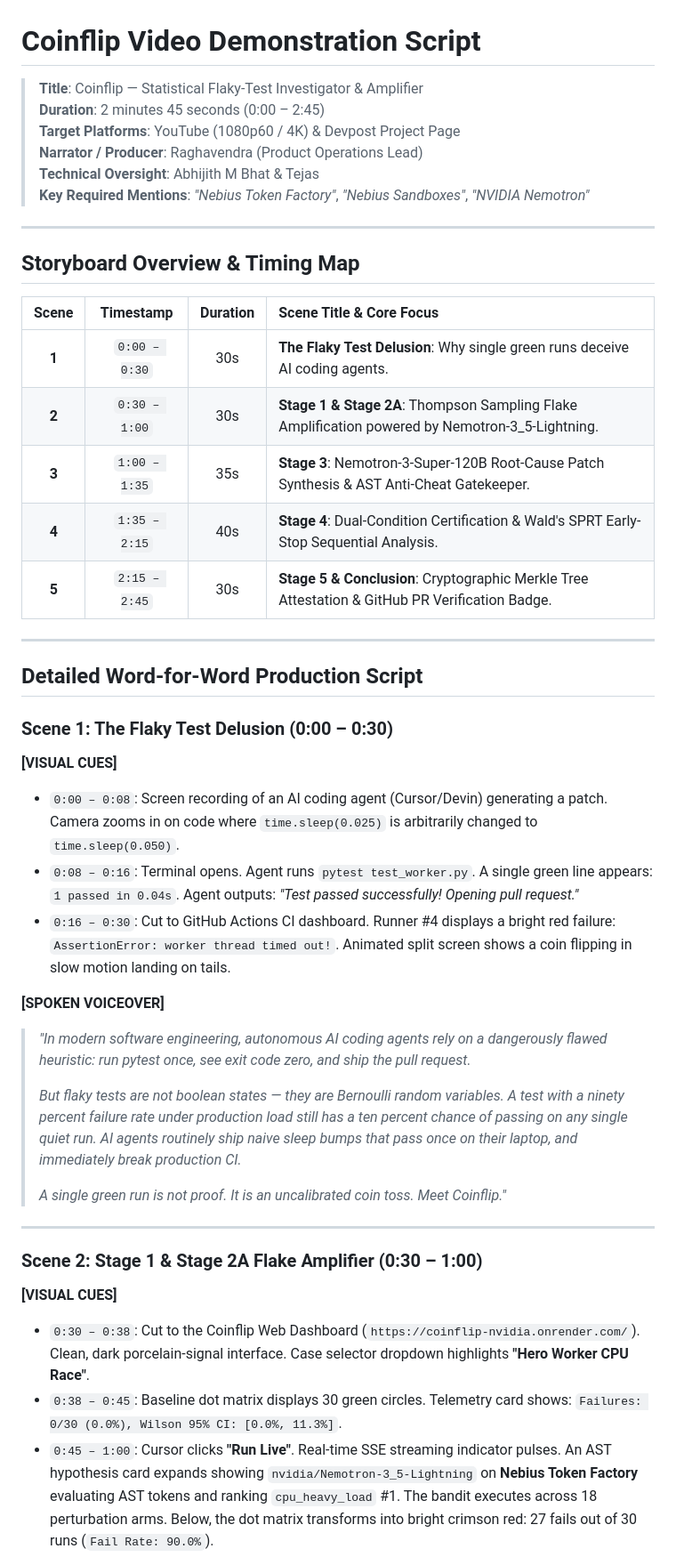
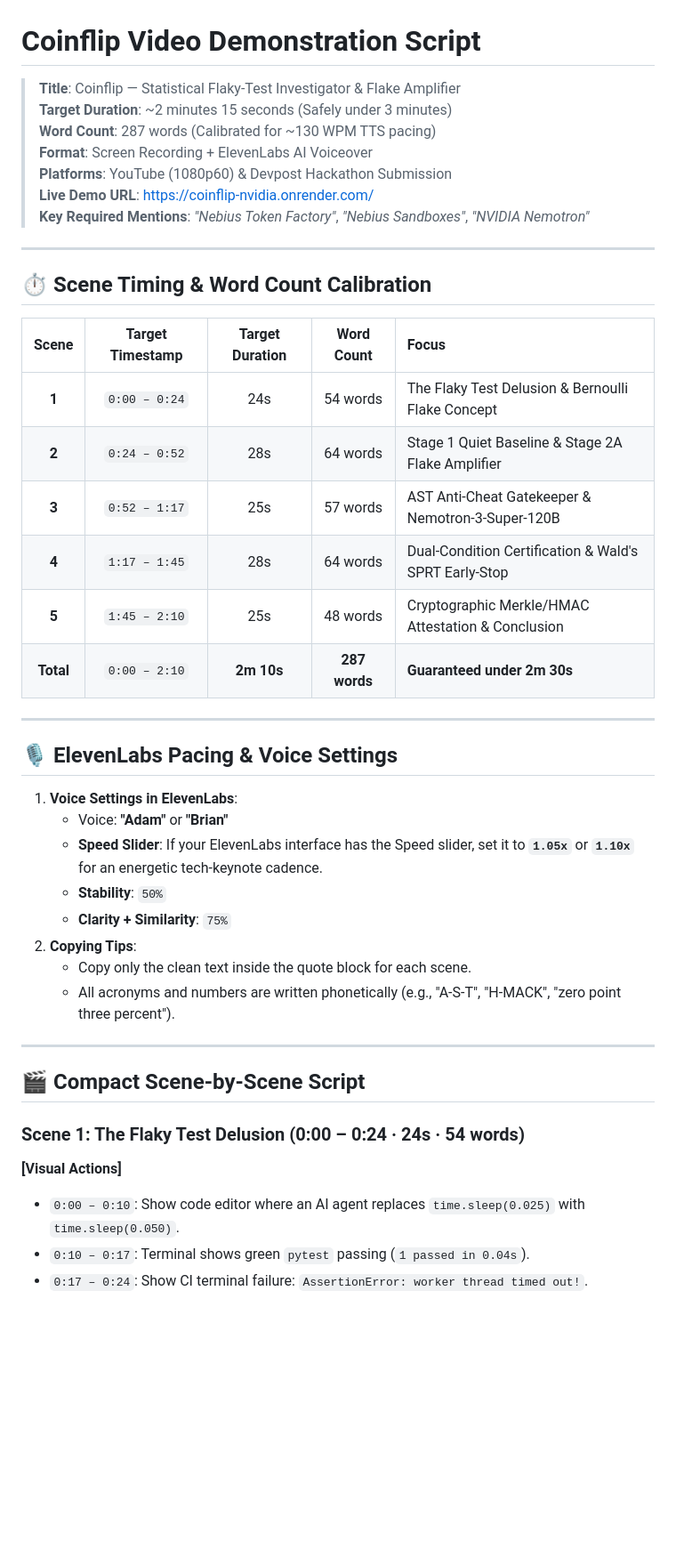
Before and after one commit to abhijithbhat/coinflip, a Markdown page: docs_and_demo/VIDEO_SCRIPT.md, the part around one of its changes. Shown at 89% size. Rendered like a GitHub page; blank space fills up the shorter version.

Commit message:
docs(demo): update video script with calibrated ElevenLabs timings

```diff
--- a/docs_and_demo/VIDEO_SCRIPT.md
+++ b/docs_and_demo/VIDEO_SCRIPT.md
@@ -1,48 +1,46 @@
 # Coinflip Video Demonstration Script
 
-> **Title**: Coinflip — Statistical Flaky-Test Investigator & Amplifier
-> **Duration**: 2 minutes 45 seconds (0:00 – 2:45)
-> **Target Platforms**: YouTube (1080p60 / 4K) & Devpost Project Page
-> **Narrator / Producer**: Raghavendra (Product Operations Lead)
-> **Technical Oversight**: Abhijith M Bhat & Tejas
+> **Title**: Coinflip — Statistical Flaky-Test Investigator & Flake Amplifier
+> **Target Duration**: ~2 minutes 15 seconds (Safely under 3 minutes)
+> **Word Count**: 287 words (Calibrated for ~130 WPM TTS pacing)
+> **Format**: Screen Recording + ElevenLabs AI Voiceover
+> **Platforms**: YouTube (1080p60) & Devpost Hackathon Submission
+> **Live Demo URL**: https://coinflip-nvidia.onrender.com/
 > **Key Required Mentions**: *"Nebius Token Factory"*, *"Nebius Sandboxes"*, *"NVIDIA Nemotron"*
 
 ---
 
-## Storyboard Overview & Timing Map
+## ⏱️ Scene Timing & Word Count Calibration
 
-| Scene | Timestamp | Duration | Scene Title & Core Focus |
-| :---: | :---: | :---: | :--- |
-| **1** | `0:00 – 0:30` | 30s | **The Flaky Test Delusion**: Why single green runs deceive AI coding agents. |
-| **2** | `0:30 – 1:00` | 30s | **Stage 1 & Stage 2A**: Thompson Sampling Flake Amplification powered by Nemotron-3_5-Lightning. |
-| **3** | `1:00 – 1:35` | 35s | **Stage 3**: Nemotron-3-Super-120B Root-Cause Patch Synthesis & AST Anti-Cheat Gatekeeper. |
-| **4** | `1:35 – 2:15` | 40s | **Stage 4**: Dual-Condition Certification & Wald's SPRT Early-Stop Sequential Analysis. |
-| **5** | `2:15 – 2:45` | 30s | **Stage 5 & Conclusion**: Cryptographic Merkle Tree Attestation & GitHub PR Verification Badge. |
+| Scene | Target Timestamp | Target Duration | Word Count | Focus |
+| :---: | :---: | :---: | :---: | :--- |
+| **1** | `0:00 – 0:24` | 24s | 54 words | The Flaky Test Delusion & Bernoulli Flake Concept |
+| **2** | `0:24 – 0:52` | 28s | 64 words | Stage 1 Quiet Baseline & Stage 2A Flake Amplifier |
+| **3** | `0:52 – 1:17` | 25s | 57 words | AST Anti-Cheat Gatekeeper & Nemotron-3-Super-120B |
+| **4** | `1:17 – 1:45` | 28s | 64 words | Dual-Condition Certification & Wald's SPRT Early-Stop |
+| **5** | `1:45 – 2:10` | 25s | 48 words | Cryptographic Merkle/HMAC Attestation & Conclusion |
+| **Total** | `0:00 – 2:10` | **2m 10s** | **287 words** | **Guaranteed under 2m 30s** |
 
 ---
 
-## Detailed Word-for-Word Production Script
+## 🎙️ ElevenLabs Pacing & Voice Settings
 
-### Scene 1: The Flaky Test Delusion (0:00 – 0:30)
-
-**[VISUAL CUES]**
-- `0:00 – 0:08`: Screen recording of an AI coding agent (Cursor/Devin) generating a patch. Camera zooms in on code where `time.sleep(0.025)` is arbitrarily changed to `time.sleep(0.050)`.
-- `0:08 – 0:16`: Terminal opens. Agent runs `pytest test_worker.py`. A single green line appears: `1 passed in 0.04s`. Agent outputs: *"Test passed successfully! Opening pull request."*
-- `0:16 – 0:30`: Cut to GitHub Actions CI dashboard. Runner #4 displays a bright red failure: `AssertionError: worker thread timed out!`. Animated split screen shows a coin flipping in slow motion landing on tails.
-
-**[SPOKEN VOICEOVER]**
-> *"In modern software engineering, autonomous AI coding agents rely on a dangerously flawed heuristic: run pytest once, see exit code zero, and ship the pull request.*
->
-> *But flaky tests are not boolean states — they are Bernoulli random variables. A test with a ninety percent failure rate under production load still has a ten percent chance of passing on any single quiet run. AI agents routinely ship naive sleep bumps that pass once on their laptop, and immediately break production CI.*
->
-> *A single green run is not proof. It is an uncalibrated coin toss. Meet Coinflip."*
+1. **Voice Settings in ElevenLabs**:
+   - Voice: **"Adam"** or **"Brian"**
+   - **Speed Slider**: If your ElevenLabs interface has the Speed slider, set it to **`1.05x`** or **`1.10x`** for an energetic tech-keynote cadence.
+   - **Stability**: `50%`
+   - **Clarity + Similarity**: `75%`
+2. **Copying Tips**:
+   - Copy only the clean text inside the quote block for each scene.
+   - All acronyms and numbers are written phonetically (e.g., "A-S-T", "H-MACK", "zero point three percent").
 
 ---
 
-### Scene 2: Stage 1 & Stage 2A Flake Amplifier (0:30 – 1:00)
+## 🎬 Compact Scene-by-Scene Script
 
-**[VISUAL CUES]**
-- `0:30 – 0:38`: Cut to the Coinflip Web Dashboard (`https://coinflip-nvidia.onrender.com/`). Clean, dark porcelain-signal interface. Case selector dropdown highlights **"Hero Worker CPU Race"**.
-- `0:38 – 0:45`: Baseline dot matrix displays 30 green circles. Telemetry card shows: `Failures: 0/30 (0.0%), Wilson 95% CI: [0.0%, 11.3%]`.
-- `0:45 – 1:00`: Cursor clicks **"Run Live"**. Real-time SSE streaming indicator pulses. An AST hypothesis card expands showing `nvidia/Nemotron-3_5-Lightning` on **Nebius Token Factory** evaluating AST tokens and ranking `cpu_heavy_load` #1. The bandit executes across 18 perturbation arms. Below, the dot matrix transforms into bright crimson red: 27 fails out of 30 runs (`Fail Rate: 90.0%`).
+### Scene 1: The Flaky Test Delusion (0:00 – 0:24 · 24s · 54 words)
+**[Visual Actions]**
+- `0:00 – 0:10`: Show code editor where an AI agent replaces `time.sleep(0.025)` with `time.sleep(0.050)`.
+- `0:10 – 0:17`: Terminal shows green `pytest` passing (`1 passed in 0.04s`).
+- `0:17 – 0:24`: Show CI terminal failure: `AssertionError: worker thread timed out!`.
 
```
Also changed, not shown: other parts of docs_and_demo/VIDEO_SCRIPT.md (+27 -51 lines).
